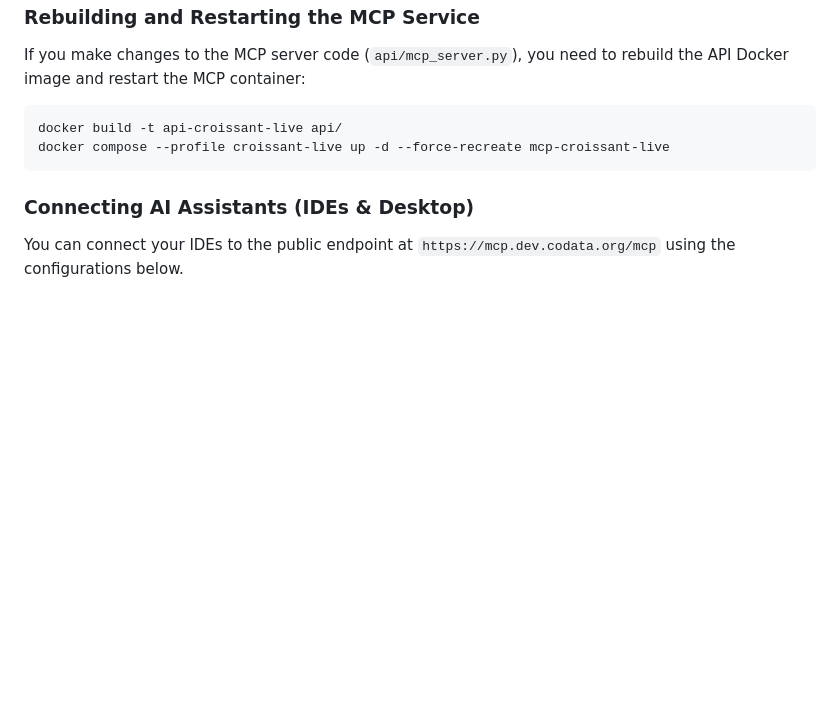
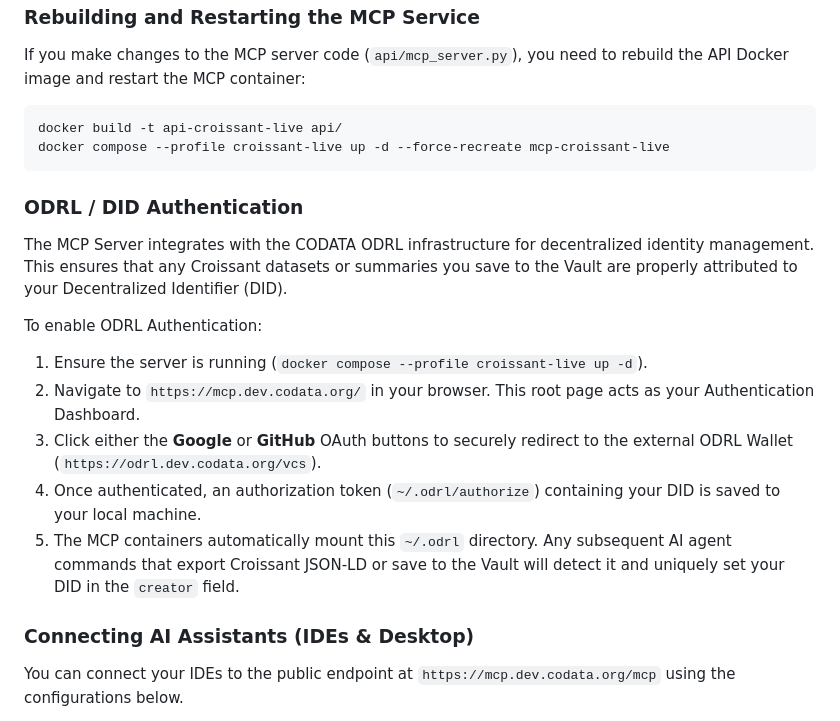
Before and after one commit to codata/semantic-croissant, a Markdown page: README.md, the part around the change. Rendered like a GitHub page; blank space fills up the shorter version.

Commit message:
Updated Readme with ODRL description

````diff
--- a/README.md
+++ b/README.md
@@ -180,6 +180,17 @@ docker build -t api-croissant-live api/
 docker compose --profile croissant-live up -d --force-recreate mcp-croissant-live
 ```
 
+### ODRL / DID Authentication
+
+The MCP Server integrates with the CODATA ODRL infrastructure for decentralized identity management. This ensures that any Croissant datasets or summaries you save to the Vault are properly attributed to your Decentralized Identifier (DID).
+
+To enable ODRL Authentication:
+1. Ensure the server is running (`docker compose --profile croissant-live up -d`).
+2. Navigate to `https://mcp.dev.codata.org/` in your browser. This root page acts as your Authentication Dashboard.
+3. Click either the **Google** or **GitHub** OAuth buttons to securely redirect to the external ODRL Wallet (`https://odrl.dev.codata.org/vcs`).
+4. Once authenticated, an authorization token (`~/.odrl/authorize`) containing your DID is saved to your local machine.
+5. The MCP containers automatically mount this `~/.odrl` directory. Any subsequent AI agent commands that export Croissant JSON-LD or save to the Vault will detect it and uniquely set your DID in the `creator` field.
+
 ### Connecting AI Assistants (IDEs & Desktop)
 
 You can connect your IDEs to the public endpoint at `https://mcp.dev.codata.org/mcp` using the configurations below.
````
